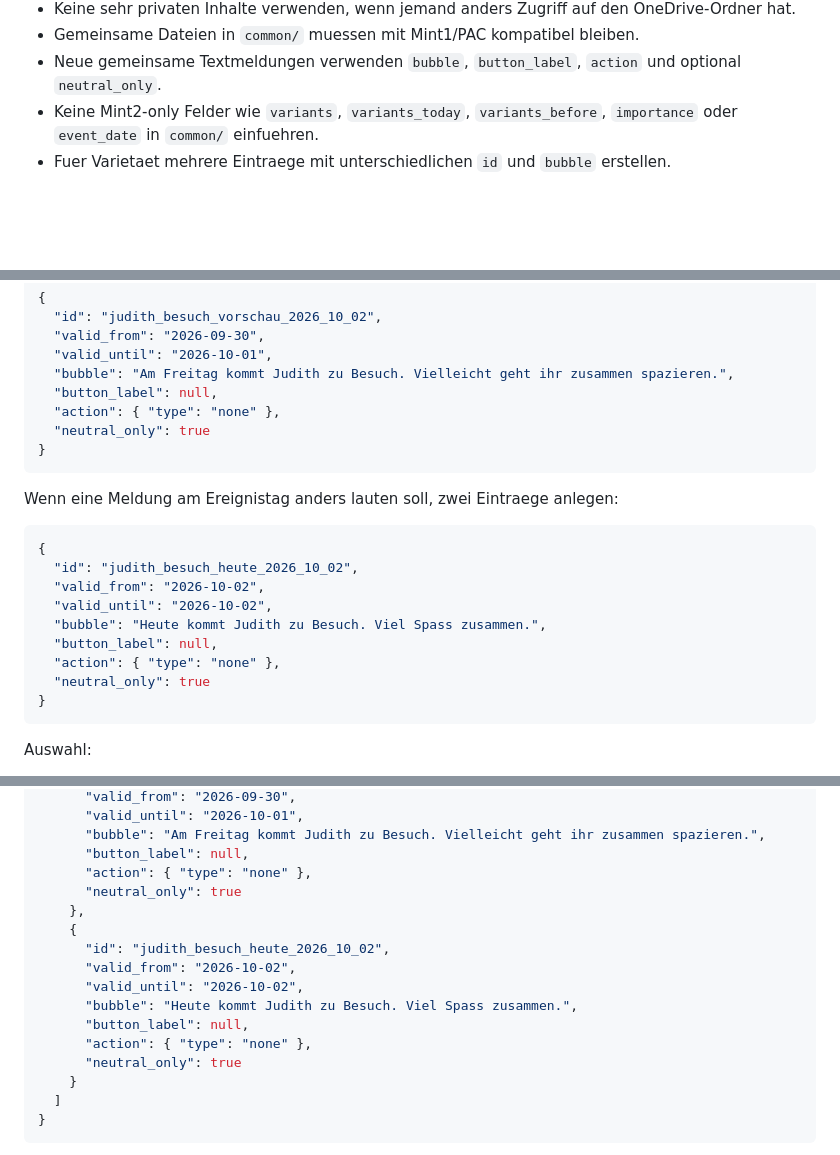
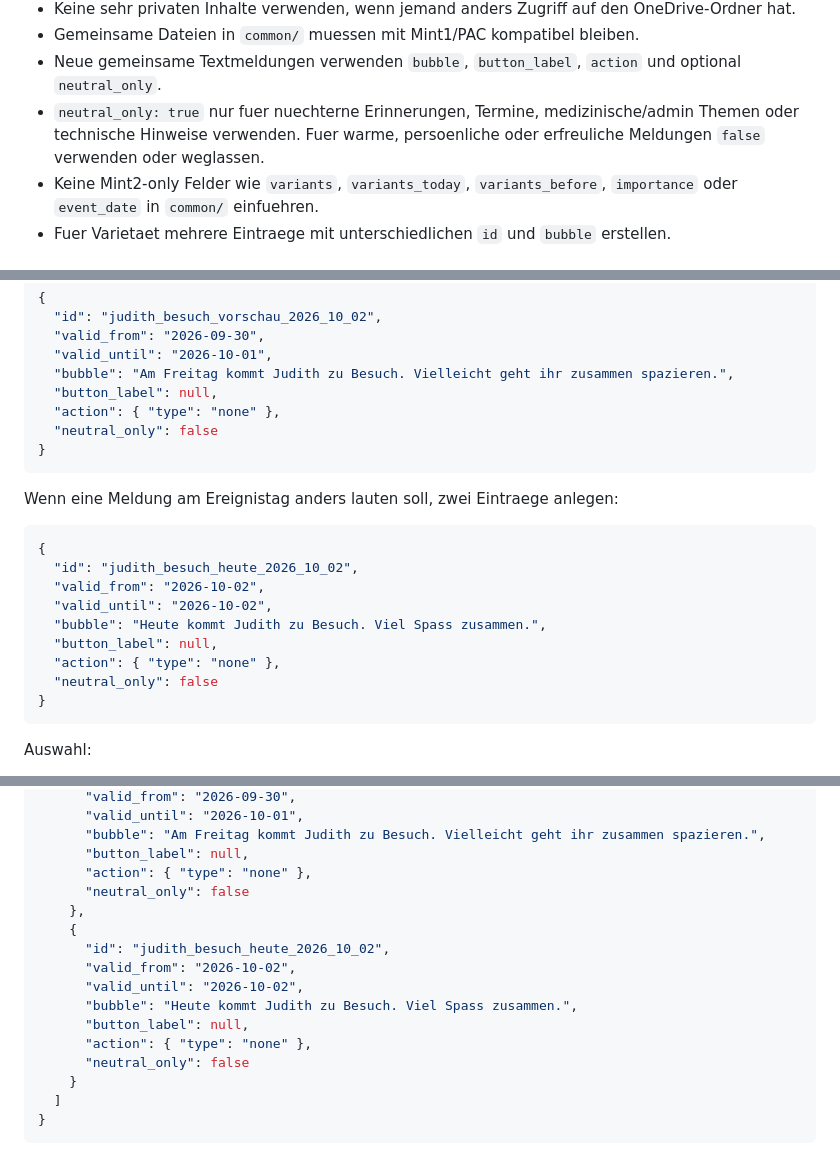
Before and after one commit to Lioninside/linuxmintphotoframe, a Markdown page: README.md, 3 parts joined by grey strips. GitHub-like rendering; blank space fills up the shorter version.

````diff
--- a/README.md
+++ b/README.md
@@ -278,6 +278,9 @@ Wichtig:
 - Gemeinsame Dateien in `common/` muessen mit Mint1/PAC kompatibel bleiben.
 - Neue gemeinsame Textmeldungen verwenden `bubble`, `button_label`, `action`
   und optional `neutral_only`.
+- `neutral_only: true` nur fuer nuechterne Erinnerungen, Termine,
+  medizinische/admin Themen oder technische Hinweise verwenden. Fuer warme,
+  persoenliche oder erfreuliche Meldungen `false` verwenden oder weglassen.
 - Keine Mint2-only Felder wie `variants`, `variants_today`,
   `variants_before`, `importance` oder `event_date` in `common/` einfuehren.
 - Fuer Varietaet mehrere Eintraege mit unterschiedlichen `id` und `bubble`
@@ -498,7 +501,7 @@ gemeinsame PAC-kompatible Format verwenden:
   "bubble": "Am Freitag kommt Judith zu Besuch. Vielleicht geht ihr zusammen spazieren.",
   "button_label": null,
   "action": { "type": "none" },
-  "neutral_only": true
+  "neutral_only": false
 }
 ```
 
@@ -512,7 +515,7 @@ Wenn eine Meldung am Ereignistag anders lauten soll, zwei Eintraege anlegen:
   "bubble": "Heute kommt Judith zu Besuch. Viel Spass zusammen.",
   "button_label": null,
   "action": { "type": "none" },
-  "neutral_only": true
+  "neutral_only": false
 }
 ```
 
@@ -590,7 +593,7 @@ Beispiel `common/news.json`:
       "bubble": "Am Freitag kommt Judith zu Besuch. Vielleicht geht ihr zusammen spazieren.",
       "button_label": null,
       "action": { "type": "none" },
-      "neutral_only": true
+      "neutral_only": false
     },
     {
       "id": "judith_besuch_heute_2026_10_02",
@@ -599,7 +602,7 @@ Beispiel `common/news.json`:
       "bubble": "Heute kommt Judith zu Besuch. Viel Spass zusammen.",
       "button_label": null,
       "action": { "type": "none" },
-      "neutral_only": true
+      "neutral_only": false
     }
   ]
 }
````
Also changed, not shown: CONTENT_AGENT_BRIEF.md (+106 -3 lines).
